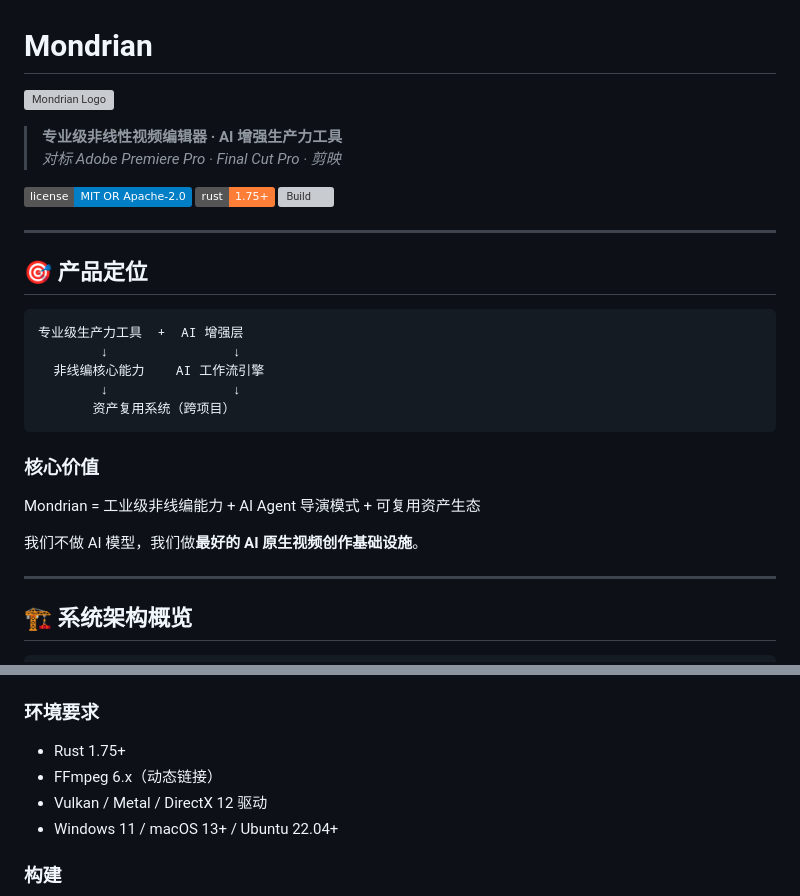
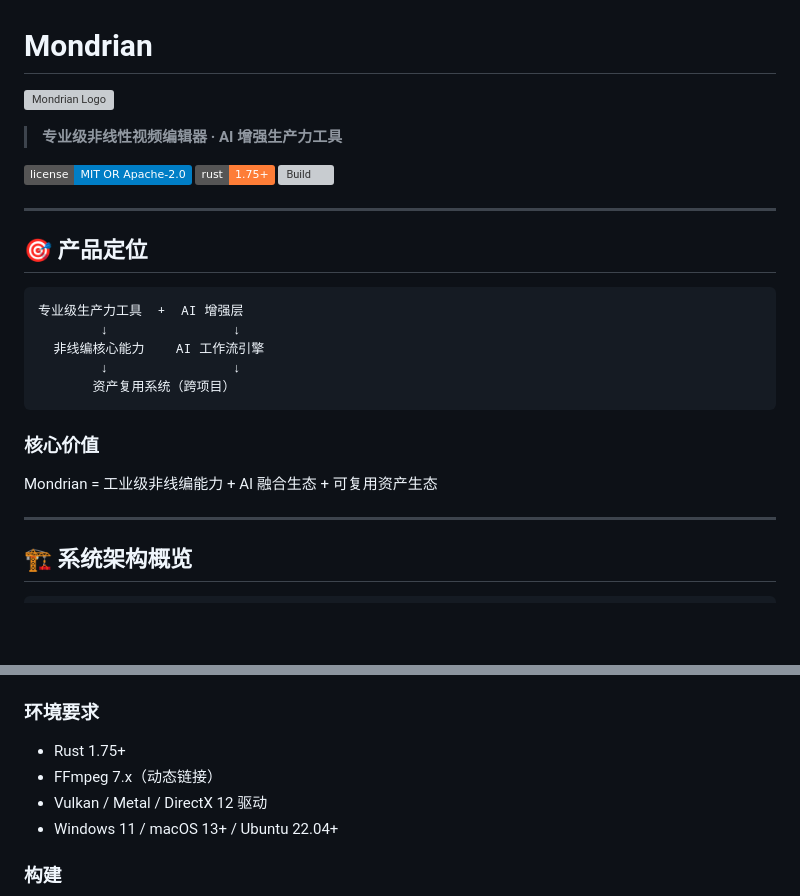
Before and after one commit to shaloong/mondrian, a Markdown page: README.md, 2 parts joined by grey strips. Rendered like a GitHub page; badges without logos; blank space fills up the shorter version; grey boxes are pictures that could not be loaded.

Commit message:
docs(README.md)：修正 logo 路径，调整核心价值描述，更新 FFmpeg 版本要求

```diff
--- a/README.md
+++ b/README.md
@@ -4,6 +4,5 @@
 
 > **专业级非线性视频编辑器 · AI 增强生产力工具**
-> _对标 Adobe Premiere Pro · Final Cut Pro · 剪映_
 
 [![License](https://img.shields.io/badge/license-MIT%20OR%20Apache--2.0-blue)](LICENSE)
 [![Rust](https://img.shields.io/badge/rust-1.75%2B-orange)](https://rustup.rs)
@@ -23,9 +22,7 @@
 
 ### 核心价值
 
-Mondrian = 工业级非线编能力 + AI Agent 导演模式 + 可复用资产生态
-
-我们不做 AI 模型，我们做**最好的 AI 原生视频创作基础设施**。
+Mondrian = 工业级非线编能力 + AI 融合生态 + 可复用资产生态
 
 ---
 
@@ -81,7 +78,7 @@ Mondrian = 工业级非线编能力 + AI Agent 导演模式 + 可复用资产生
 ### 环境要求
 
 - Rust 1.75+
-- FFmpeg 6.x（动态链接）
+- FFmpeg 7.x（动态链接）
 - Vulkan / Metal / DirectX 12 驱动
 - Windows 11 / macOS 13+ / Ubuntu 22.04+
 
```
Also changed, not shown: other parts of README.md (+1 -1 lines).
